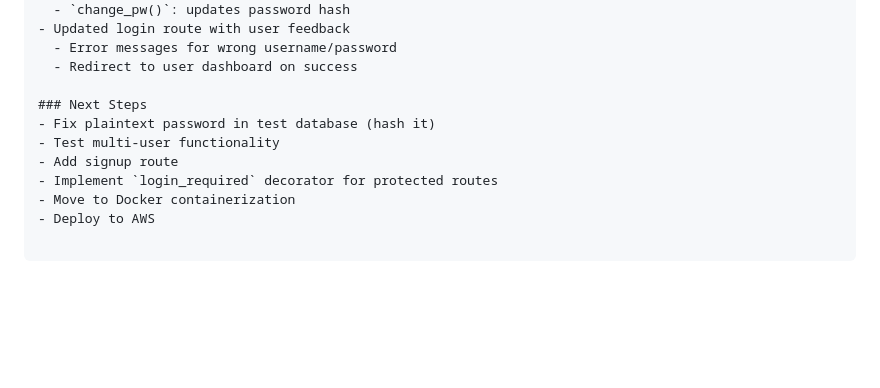
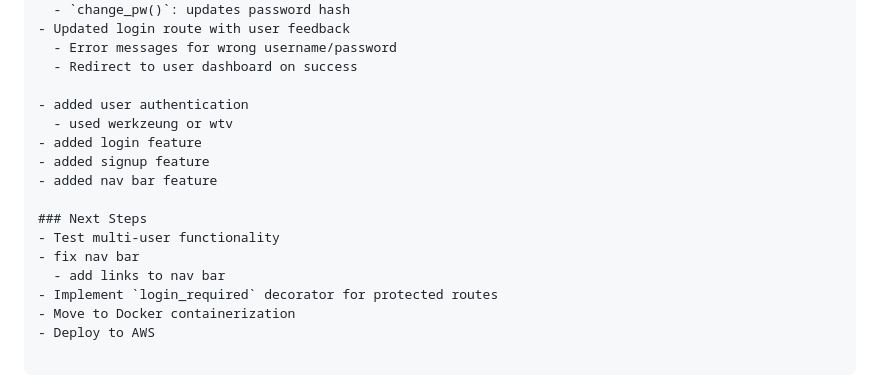
Before and after one commit to DoPe-EyeSZ/FOOD-REC, a Markdown page: README.md, the part around the change. GitHub-like rendering; blank space fills up the shorter version.

```diff
--- a/README.md
+++ b/README.md
@@ -204,10 +204,16 @@ update 2/6/26
   - Error messages for wrong username/password
   - Redirect to user dashboard on success
 
+- added user authentication
+  - used werkzeung or wtv
+- added login feature
+- added signup feature
+- added nav bar feature
+
 ### Next Steps
-- Fix plaintext password in test database (hash it)
 - Test multi-user functionality
-- Add signup route
+- fix nav bar
+  - add links to nav bar
 - Implement `login_required` decorator for protected routes
 - Move to Docker containerization
 - Deploy to AWS
```
